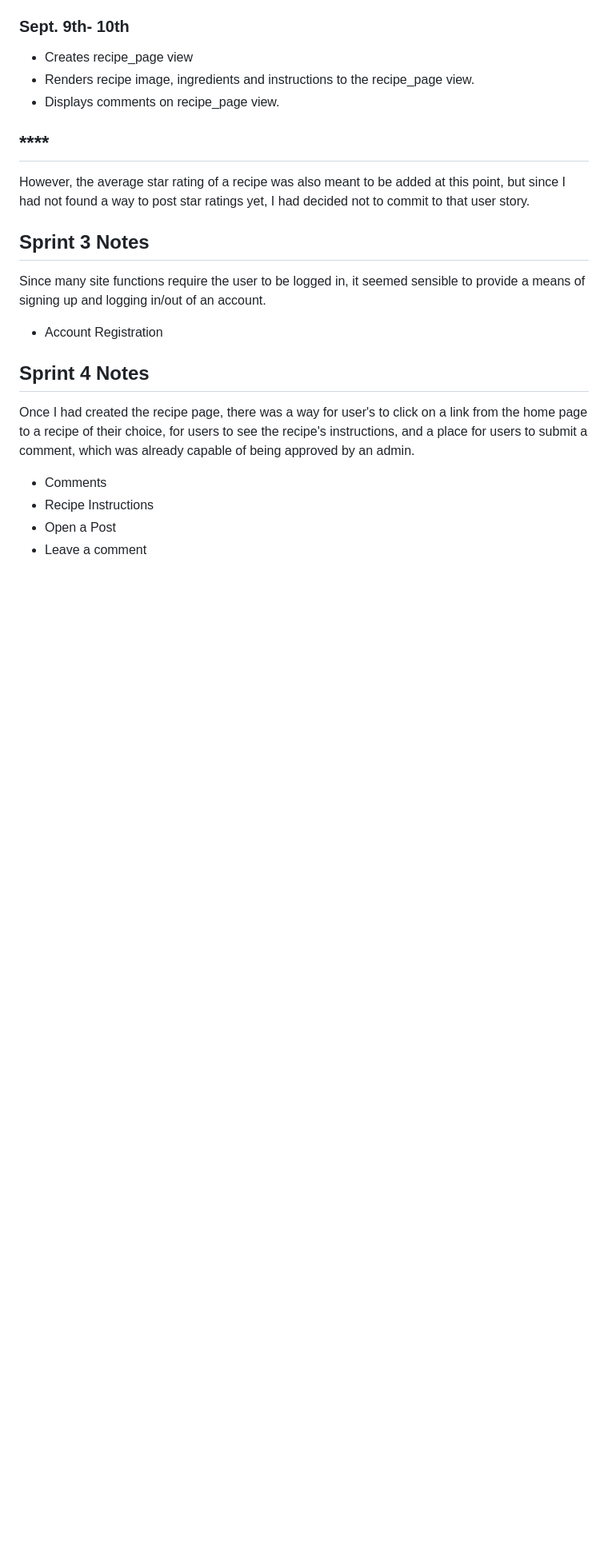
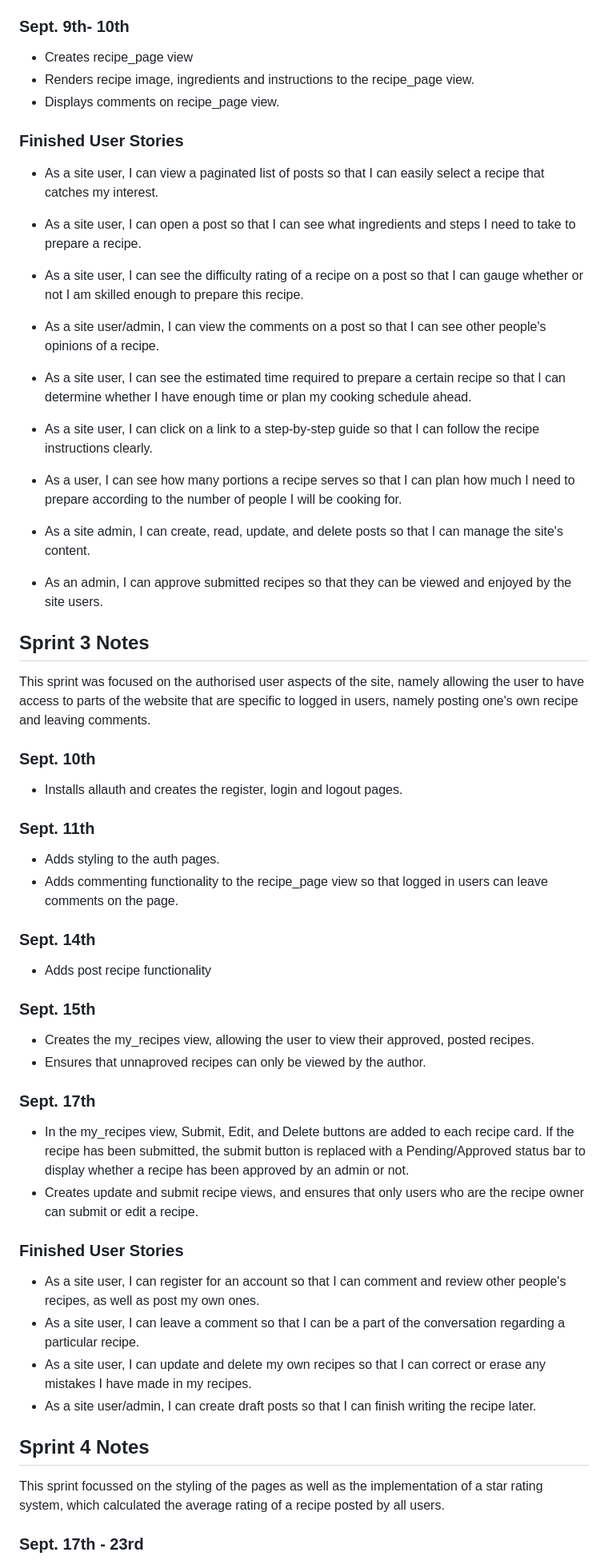
Before and after one commit to L0rdGabbers/how-to-cook, a Markdown page: README.md, the part around one of its changes. Shown at 80% size. Drawn GitHub-style; blank space fills up the shorter version.

```diff
--- a/README.md
+++ b/README.md
@@ -295,22 +303,56 @@ This sprint was focused on the development and rendering of the Recipe Class ent
 - Renders recipe image, ingredients and instructions to the recipe_page view.
 - Displays comments on recipe_page view.
 
-## ****
+### **Finished User Stories**
 
-However, the average star rating of a recipe was also meant to be added at this point, but since I had not found a way to post star ratings yet, I had decided not to commit to that user story.
+- As a site user, I can view a paginated list of posts so that I can easily select a recipe that catches my interest.
+- As a site user, I can open a post so that I can see what ingredients and steps I need to take to prepare a recipe.
+- As a site user, I can see the difficulty rating of a recipe on a post so that I can gauge whether or not I am skilled enough to prepare this recipe.
+- As a site user/admin, I can view the comments on a post so that I can see other people's opinions of a recipe.
+- As a site user, I can see the estimated time required to prepare a certain recipe so that I can determine whether I have enough time or plan my cooking schedule ahead.
+- As a site user, I can click on a link to a step-by-step guide so that I can follow the recipe instructions clearly.
+- As a user, I can see how many portions a recipe serves so that I can plan how much I need to prepare according to the number of people I will be cooking for.
+
+- As a site admin, I can create, read, update, and delete posts so that I can manage the site's content.
+- As an admin, I can approve submitted recipes so that they can be viewed and enjoyed by the site users.
 
 ## **Sprint 3 Notes**
 
-Since many site functions require the user to be logged in, it seemed sensible to provide a means of signing up and logging in/out of an account.
+This sprint was focused on the authorised user aspects of the site, namely allowing the user to have access to parts of the website that are specific to logged in users, namely posting one's own recipe and leaving comments.
 
-- Account Registration
+### **Sept. 10th**
+
+- Installs allauth and creates the register, login and logout pages.
+
+### **Sept. 11th**
+
+- Adds styling to the auth pages.
+- Adds commenting functionality to the recipe_page view so that logged in users can leave comments on the page.
+
+### **Sept. 14th**
+
+- Adds post recipe functionality
+
+### **Sept. 15th**
+
+- Creates the my_recipes view, allowing the user to view their approved, posted recipes.
+- Ensures that unnaproved recipes can only be viewed by the author.
+
+### **Sept. 17th**
+
+- In the my_recipes view, Submit, Edit, and Delete buttons are added to each recipe card. If the recipe has been submitted, the submit button is replaced with a Pending/Approved status bar to display whether a recipe has been approved by an admin or not.
+- Creates update and submit recipe views, and ensures that only users who are the recipe owner can submit or edit a recipe.
+
+### **Finished User Stories**
+
+- As a site user, I can register for an account so that I can comment and review other people's recipes, as well as post my own ones.
+- As a site user, I can leave a comment so that I can be a part of the conversation regarding a particular recipe.
+- As a site user, I can update and delete my own recipes so that I can correct or erase any mistakes I have made in my recipes.
+- As a site user/admin, I can create draft posts so that I can finish writing the recipe later.
 
 ## **Sprint 4 Notes**
 
-Once I had created the recipe page, there was a way for user's to click on a link from the home page to a recipe of their choice, for users to see the recipe's instructions, and a place for users to submit a comment, which was already capable of being approved by an admin.
+This sprint focussed on the styling of the pages as well as the implementation of a star rating system, which calculated the average rating of a recipe posted by all users.
 
-- Comments
-- Recipe Instructions
-- Open a Post
-- Leave a comment
+### **Sept. 17th - 23rd**
 
```
Also changed, not shown: other parts of README.md (+47 -28 lines).
